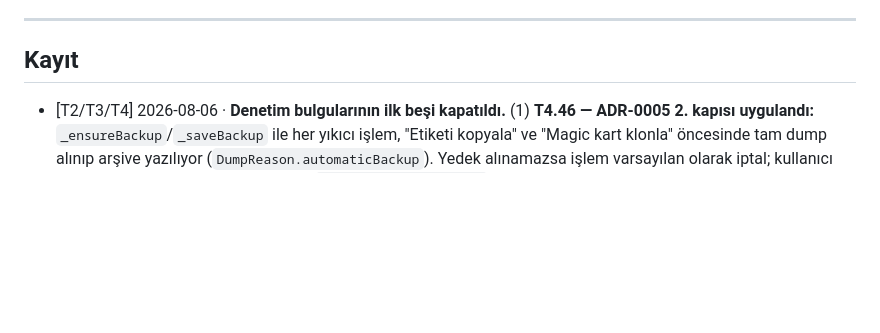
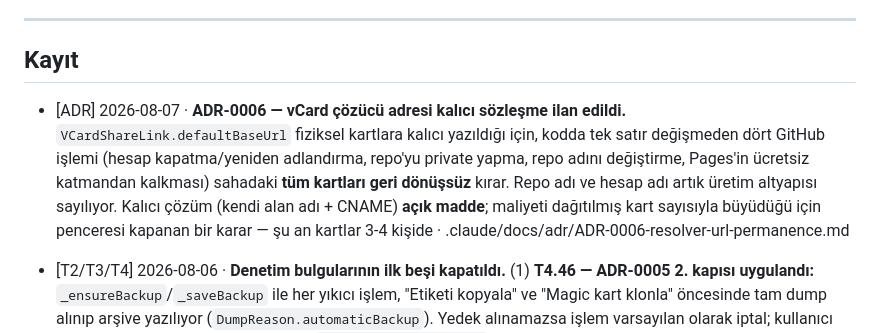
Before and after one commit to FurkanTahaBademci/NFCWrite, a Markdown page: .claude/state/progress.md, the part around the change. Rendered like a GitHub page; blank space fills up the shorter version.

Commit message:
Add ADR for resolver URL permanence
Documents the vCard resolver URL as a permanent compatibility contract and records the operational risks of changing the GitHub Pages hosting setup. Also updates progress tracking with the new ADR and its implications for future migration planning.

```diff
--- a/.claude/state/progress.md
+++ b/.claude/state/progress.md
@@ -24,6 +24,16 @@ bölümüne bak.
 ---
 
 ## Kayıt
+
+- [ADR] 2026-08-07 · **ADR-0006 — vCard çözücü adresi kalıcı sözleşme ilan
+  edildi.** `VCardShareLink.defaultBaseUrl` fiziksel kartlara kalıcı yazıldığı
+  için, kodda tek satır değişmeden dört GitHub işlemi (hesap kapatma/yeniden
+  adlandırma, repo'yu private yapma, repo adını değiştirme, Pages'in ücretsiz
+  katmandan kalkması) sahadaki **tüm kartları geri dönüşsüz** kırar. Repo adı ve
+  hesap adı artık üretim altyapısı sayılıyor. Kalıcı çözüm (kendi alan adı +
+  CNAME) **açık madde**; maliyeti dağıtılmış kart sayısıyla büyüdüğü için
+  penceresi kapanan bir karar — şu an kartlar 3-4 kişide ·
+  .claude/docs/adr/ADR-0006-resolver-url-permanence.md
 
 - [T2/T3/T4] 2026-08-06 · **Denetim bulgularının ilk beşi kapatıldı.**
   (1) **T4.46 — ADR-0005 2. kapısı uygulandı:** `_ensureBackup`/`_saveBackup`
```
Also changed, not shown: 1 other file.
